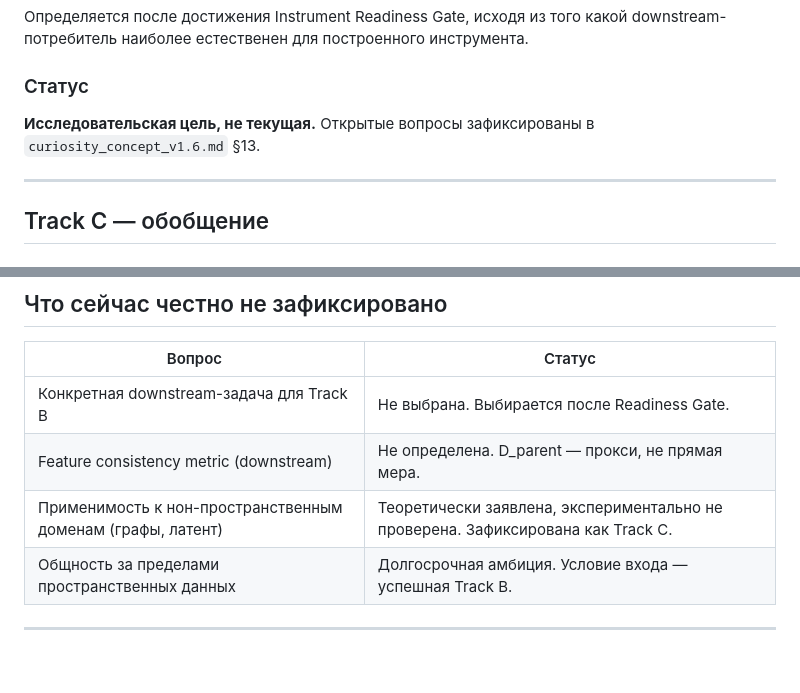
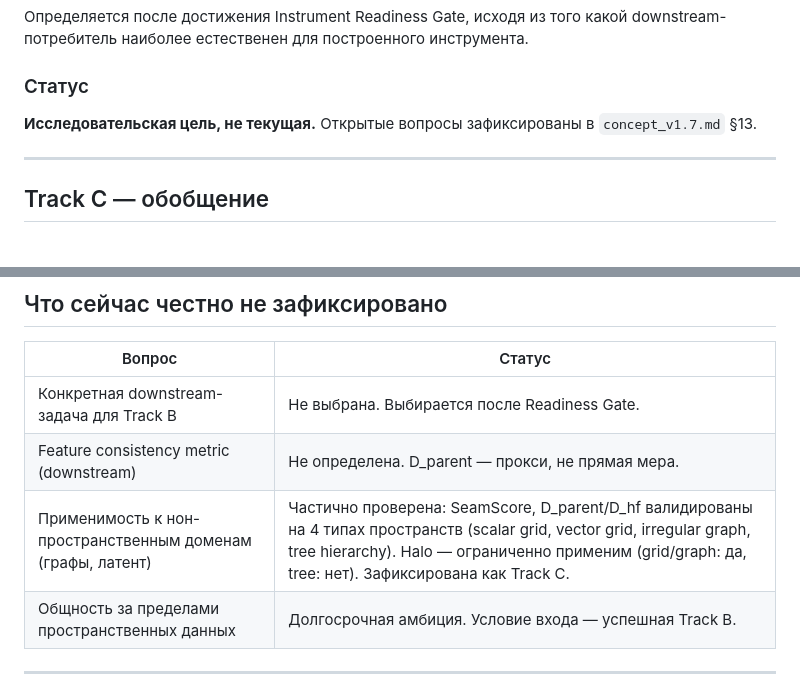
Before and after one commit to Barmagloth/Curiosity, a Markdown page: docs/target_problem_definition_v1.1.md, 2 parts joined by grey strips. Drawn GitHub-style; blank space fills up the shorter version.

```diff
--- a/docs/target_problem_definition_v1.1.md
+++ b/docs/target_problem_definition_v1.1.md
@@ -120,7 +126,7 @@ Track B начинается только после прохождения вс
 Определяется после достижения Instrument Readiness Gate, исходя из того какой downstream-потребитель наиболее естественен для построенного инструмента.
 
 ### Статус
-**Исследовательская цель, не текущая.** Открытые вопросы зафиксированы в `curiosity_concept_v1.6.md` §13.
+**Исследовательская цель, не текущая.** Открытые вопросы зафиксированы в `concept_v1.7.md` §13.
 
 ---
 
@@ -148,7 +154,7 @@ Track B успешна: смысловая геометрия дерева по
 |---|---|
 | Конкретная downstream-задача для Track B | Не выбрана. Выбирается после Readiness Gate. |
 | Feature consistency metric (downstream) | Не определена. D_parent — прокси, не прямая мера. |
-| Применимость к нон-пространственным доменам (графы, латент) | Теоретически заявлена, экспериментально не проверена. Зафиксирована как Track C. |
+| Применимость к нон-пространственным доменам (графы, латент) | Частично проверена: SeamScore, D_parent/D_hf валидированы на 4 типах пространств (scalar grid, vector grid, irregular graph, tree hierarchy). Halo — ограниченно применим (grid/graph: да, tree: нет). Зафиксирована как Track C. |
 | Общность за пределами пространственных данных | Долгосрочная амбиция. Условие входа — успешная Track B. |
 
 ---
```
Also changed, not shown: other parts of docs/target_problem_definition_v1.1.md (+12 -6 lines), docs_eng/target_problem_definition_v1.1.md (+14 -8 lines).
